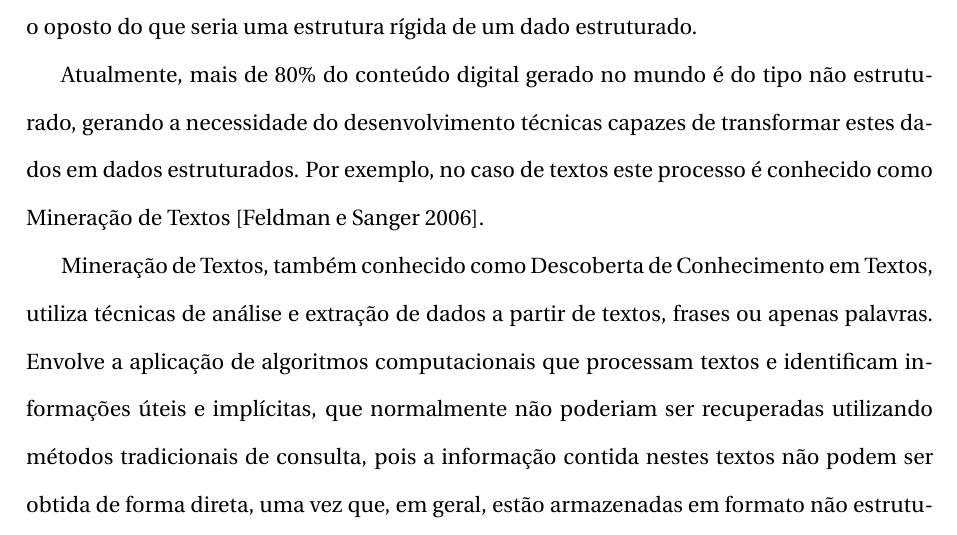
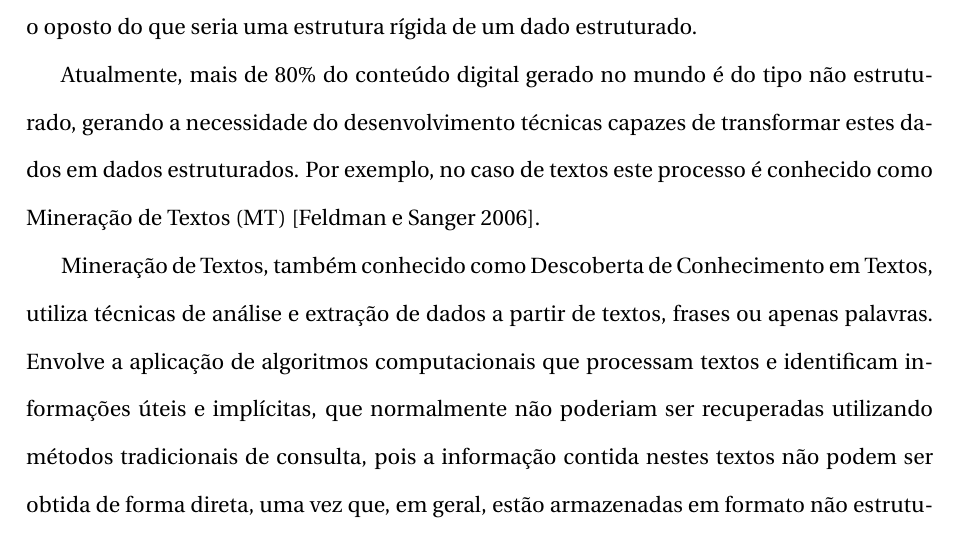
Before and after one commit to Tebazo/Graduation-Project, a LaTeX book (PGC l - Latex/projgraduacao.tex, which reads PGC l - Latex/introducao.tex): part of page 6 of 16, cut so that both start at the same text. Compiled offline with pdfLaTeX; the source files are stored in an older character set and shown here as Unicode.

Commit message:
Update introducao.tex

```diff
--- a/PGC l - Latex/introducao.tex
+++ b/PGC l - Latex/introducao.tex
@@ -7,7 +7,7 @@ Mineração de Dados possui o objetivo de extrair informações e padrões por m
 
 A MD realiza o estudo de dados estruturados, ou seja, eles são organizados conforme a definição de uma rígida estrutura. Essa disposição geralmente é realizada via linhas e colunas, permitindo "etiquetar" os dados, como por exemplo: banco de dados, planilha eletrônicas, arquivo CSV. Porém em razão dos grandes avanços tecnológicos de hardware e software voltados para a Web, em especial as redes sociais, a criação de  conteúdos de textos, áudio e imagem aumentou significantemente. Esses conteúdos reapresentam dados não estruturados, isso porque não hà necessidade se preocupar com campos pré definidos, restrições e limites. O usuário pode mesclar tipo de dados, como texto e imagem, vídeo e áudio, ou seja, o oposto do que seria uma estrutura rígida de um dado estruturado.
 
-Atualmente, mais de 80\% do conteúdo digital gerado no mundo é do tipo não estruturado, gerando a necessidade do desenvolvimento técnicas capazes de transformar estes dados em dados estruturados. Por exemplo, no caso de textos este processo é conhecido como Mineração de Textos \cite{feldman06}.
+Atualmente, mais de 80\% do conteúdo digital gerado no mundo é do tipo não estruturado, gerando a necessidade do desenvolvimento técnicas capazes de transformar estes dados em dados estruturados. Por exemplo, no caso de textos este processo é conhecido como Mineração de Textos (MT) \cite{feldman06}.
 
 Mineração de Textos, também conhecido como Descoberta de Conhecimento em Textos, utiliza técnicas de análise e extração de dados a partir de textos, frases ou apenas palavras. Envolve a aplicação de algoritmos computacionais que processam textos e identificam informações úteis e implícitas, que normalmente não poderiam ser recuperadas utilizando métodos tradicionais de consulta, pois a informação contida nestes textos não podem ser obtida de forma direta, uma vez que, em geral, estão armazenadas em formato não estruturado \cite{ana2007}.
 
```
